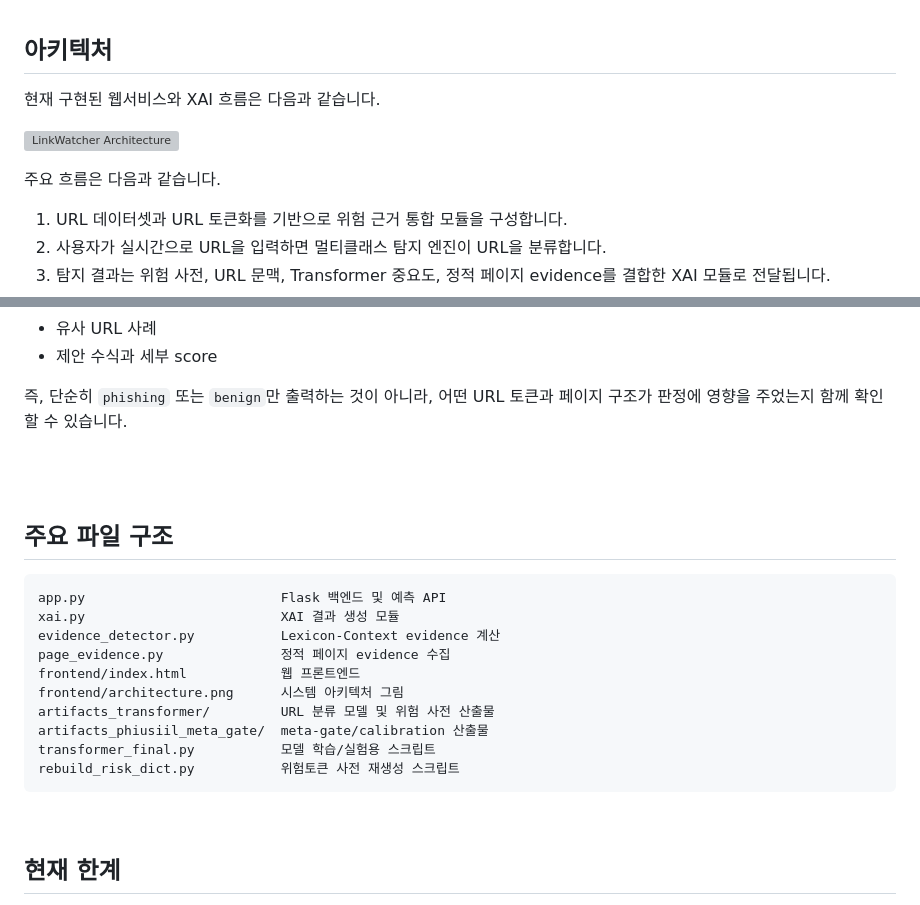
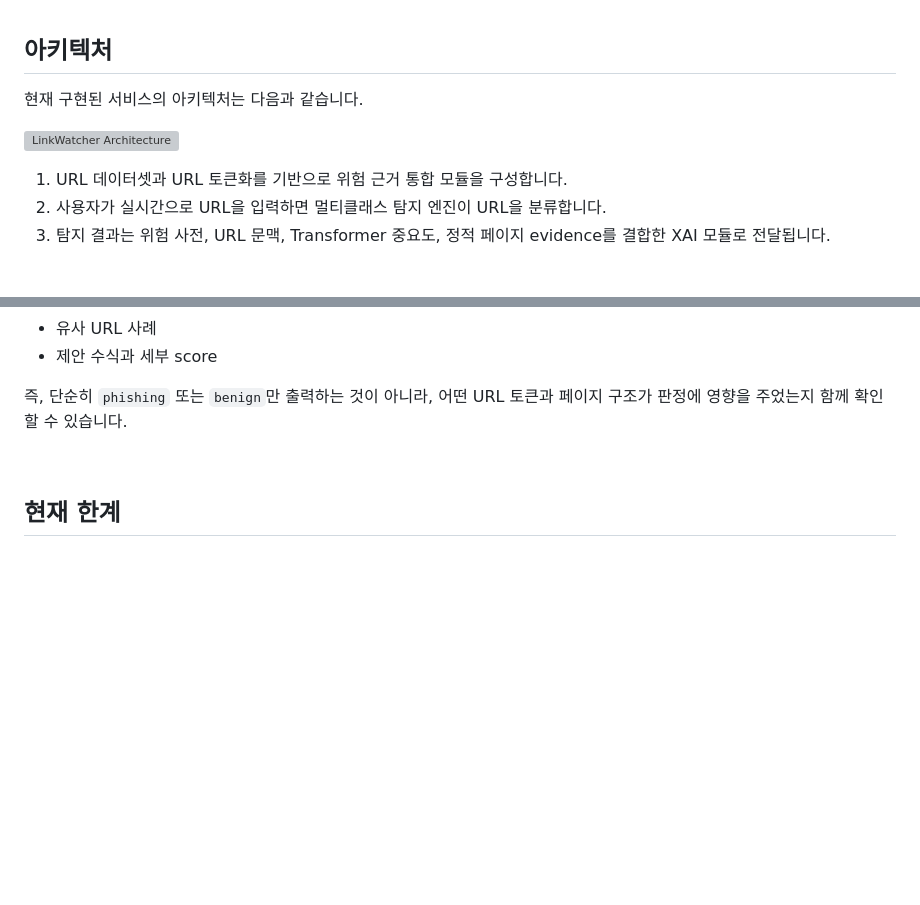
Before and after one commit to naheekwon/URL_detection_system, a Markdown page: README.md, 2 parts joined by grey strips. GitHub-like rendering; blank space fills up the shorter version; grey boxes are pictures that could not be loaded.

Commit message:
Revise architecture explanation in README
Updated architecture description and removed file structure section.

````diff
--- a/README.md
+++ b/README.md
@@ -16,11 +16,9 @@
 
 ## 아키텍처
 
-현재 구현된 웹서비스와 XAI 흐름은 다음과 같습니다.
+현재 구현된 서비스의 아키텍처는 다음과 같습니다.
 
 ![LinkWatcher Architecture](frontend/architecture.png)
-
-주요 흐름은 다음과 같습니다.
 
 1. URL 데이터셋과 URL 토큰화를 기반으로 위험 근거 통합 모듈을 구성합니다.
 2. 사용자가 실시간으로 URL을 입력하면 멀티클래스 탐지 엔진이 URL을 분류합니다.
@@ -99,27 +97,6 @@ E_i = (0.45*A_i + 0.30*D_i + 0.25*K_i) * R_i
 
 즉, 단순히 `phishing` 또는 `benign`만 출력하는 것이 아니라, 어떤 URL 토큰과 페이지 구조가 판정에 영향을 주었는지 함께 확인할 수 있습니다.
 
-
-<br/>
-
-
-<br/>
-
-## 주요 파일 구조
-
-```text
-app.py                         Flask 백엔드 및 예측 API
-xai.py                         XAI 결과 생성 모듈
-evidence_detector.py           Lexicon-Context evidence 계산
-page_evidence.py               정적 페이지 evidence 수집
-frontend/index.html            웹 프론트엔드
-frontend/architecture.png      시스템 아키텍처 그림
-artifacts_transformer/         URL 분류 모델 및 위험 사전 산출물
-artifacts_phiusiil_meta_gate/  meta-gate/calibration 산출물
-transformer_final.py           모델 학습/실험용 스크립트
-rebuild_risk_dict.py           위험토큰 사전 재생성 스크립트
-```
-
 <br/>
 
 ## 현재 한계
````
